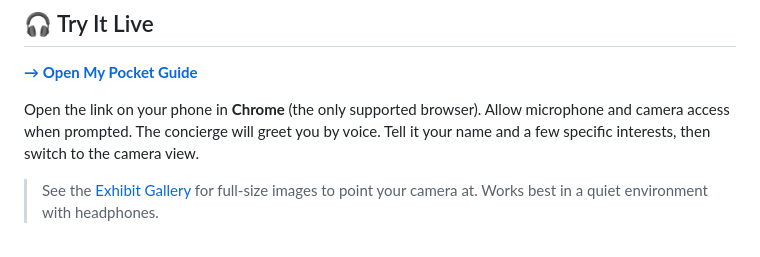
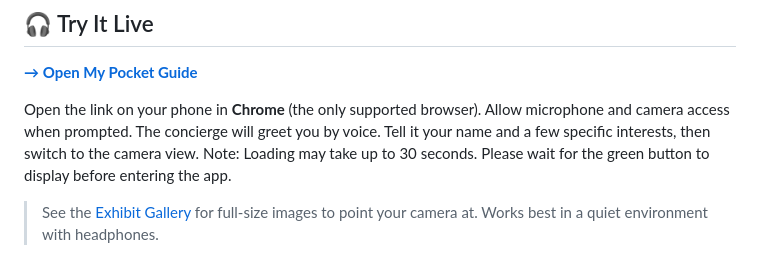
Before and after one commit to casspapa/MyPocketGuide, a Markdown page: README.md, the part around the change. GitHub-like rendering.

Commit message:
Update instructions for using the app
Added a note about loading time for the app.

```diff
--- a/README.md
+++ b/README.md
@@ -29,7 +29,7 @@
 
 **[→ Open My Pocket Guide](https://museum-tour-guide-912042965719.us-central1.run.app)**
 
-Open the link on your phone in **Chrome** (the only supported browser). Allow microphone and camera access when prompted. The concierge will greet you by voice. Tell it your name and a few specific interests, then switch to the camera view.
+Open the link on your phone in **Chrome** (the only supported browser). Allow microphone and camera access when prompted. The concierge will greet you by voice. Tell it your name and a few specific interests, then switch to the camera view. Note: Loading may take up to 30 seconds. Please wait for the green button to display before entering the app.
 
 > See the [Exhibit Gallery](hackathon-submission-items/Exhibit-Gallery.md) for full-size images to point your camera at. Works best in a quiet environment with headphones.
 
```
